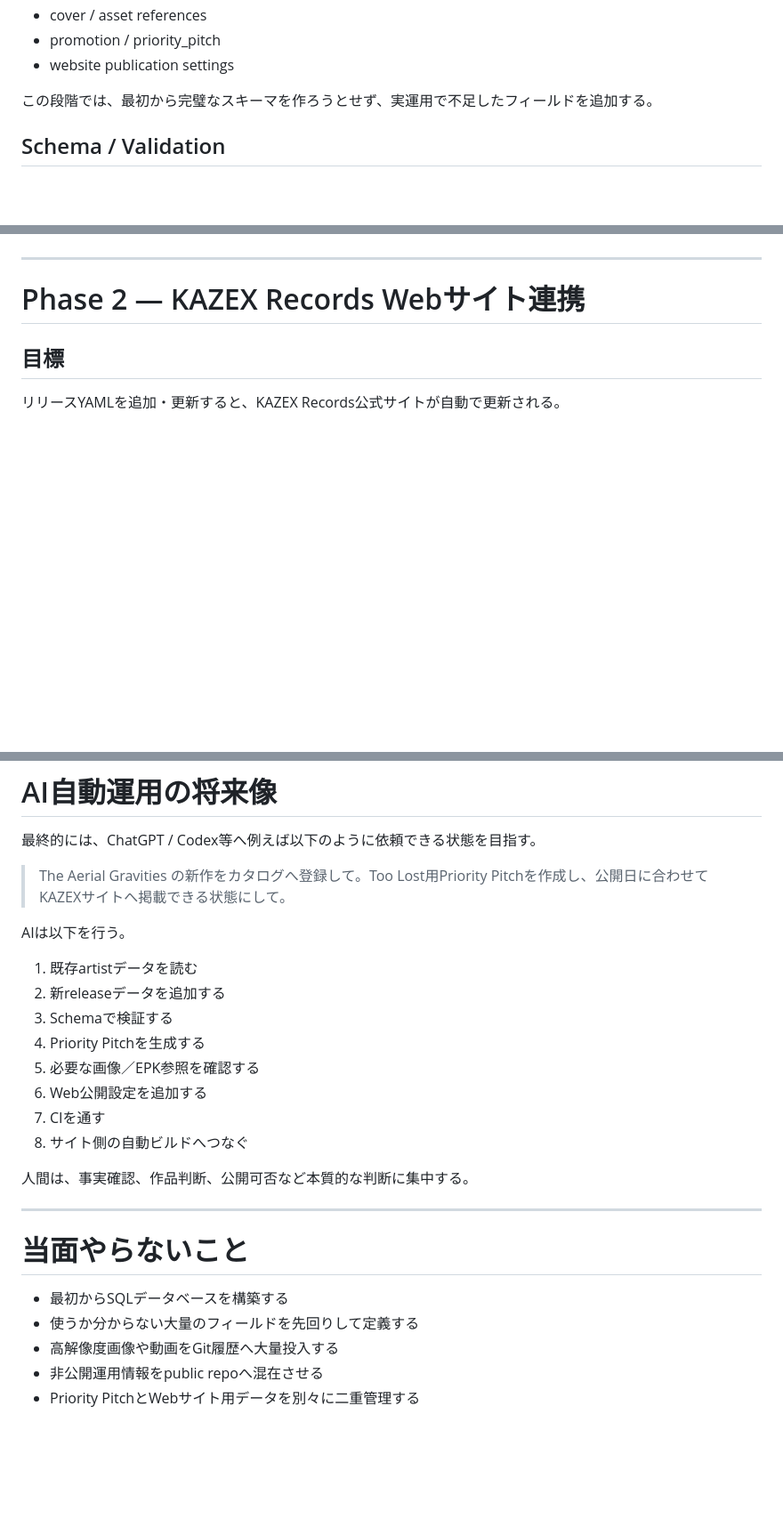
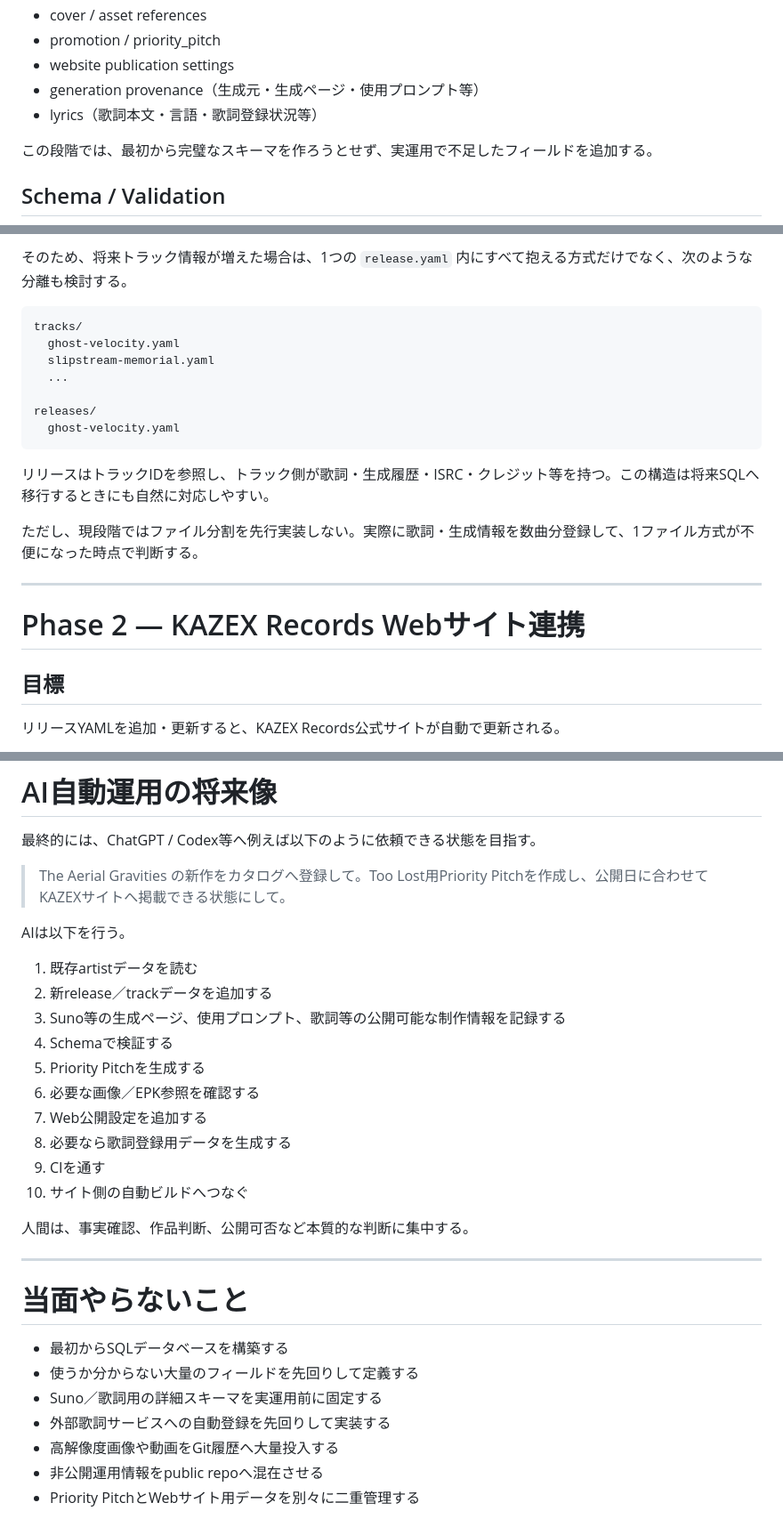
Before and after one commit to yo4e/kazex-catalog, a Markdown page: docs/ROADMAP.md, 3 parts joined by grey strips. Shown at 89% size. Drawn GitHub-style; blank space fills up the shorter version.

Commit message:
docs: add generation provenance and lyrics roadmap

````diff
--- a/docs/ROADMAP.md
+++ b/docs/ROADMAP.md
@@ -83,6 +83,8 @@ Priority Pitch をAIが迷わず作れる状態にする。
 - cover / asset references
 - promotion / priority_pitch
 - website publication settings
+- generation provenance（生成元・生成ページ・使用プロンプト等）
+- lyrics（歌詞本文・言語・歌詞登録状況等）
 
 この段階では、最初から完璧なスキーマを作ろうとせず、実運用で不足したフィールドを追加する。
 
@@ -104,3 +188,18 @@ GitHub Actions でPull Request／push時に検証することを想定する。
+そのため、将来トラック情報が増えた場合は、1つの `release.yaml` 内にすべて抱える方式だけでなく、次のような分離も検討する。
+
+```text
+tracks/
+  ghost-velocity.yaml
+  slipstream-memorial.yaml
+  ...
+
+releases/
+  ghost-velocity.yaml
+```
+
+リリースはトラックIDを参照し、トラック側が歌詞・生成履歴・ISRC・クレジット等を持つ。この構造は将来SQLへ移行するときにも自然に対応しやすい。
+
+ただし、現段階ではファイル分割を先行実装しない。実際に歌詞・生成情報を数曲分登録して、1ファイル方式が不便になった時点で判断する。
 
 ---
 
@@ -217,13 +321,15 @@ Admin / AI / API → SQL Database → Website/API
 AIは以下を行う。
 
 1. 既存artistデータを読む
-2. 新releaseデータを追加する
-3. Schemaで検証する
-4. Priority Pitchを生成する
-5. 必要な画像／EPK参照を確認する
-6. Web公開設定を追加する
-7. CIを通す
-8. サイト側の自動ビルドへつなぐ
+2. 新release／trackデータを追加する
+3. Suno等の生成ページ、使用プロンプト、歌詞等の公開可能な制作情報を記録する
+4. Schemaで検証する
+5. Priority Pitchを生成する
+6. 必要な画像／EPK参照を確認する
+7. Web公開設定を追加する
+8. 必要なら歌詞登録用データを生成する
+9. CIを通す
+10. サイト側の自動ビルドへつなぐ
 
 人間は、事実確認、作品判断、公開可否など本質的な判断に集中する。
 
@@ -233,6 +339,8 @@ AIは以下を行う。
 
 - 最初からSQLデータベースを構築する
 - 使うか分からない大量のフィールドを先回りして定義する
+- Suno／歌詞用の詳細スキーマを実運用前に固定する
+- 外部歌詞サービスへの自動登録を先回りして実装する
 - 高解像度画像や動画をGit履歴へ大量投入する
 - 非公開運用情報をpublic repoへ混在させる
 - Priority PitchとWebサイト用データを別々に二重管理する
````
Also changed, not shown: other parts of docs/ROADMAP.md (+87 -0 lines).
